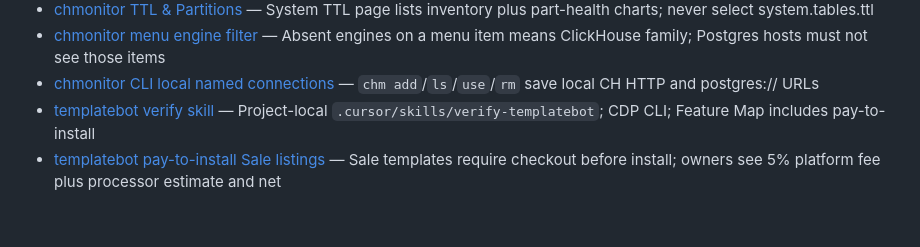
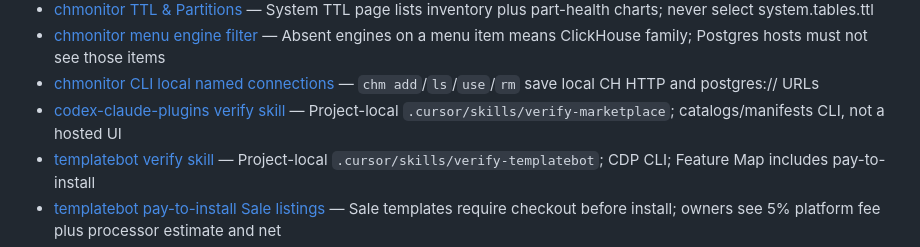
Before and after one commit to duyet/kb, a Markdown page: MEMORY.md, the part around the change. GitHub-like rendering; blank space fills up the shorter version.

Commit message:
memory: auto-sync 2026-09-02 18:39

```diff
--- a/MEMORY.md
+++ b/MEMORY.md
@@ -77,6 +77,7 @@ Scope: **public, generic, durable** facts only. No secrets, hosts, or internal c
 - [chmonitor TTL & Partitions](memory/projects/project-chmonitor-ttl-partitions.md) — System TTL page lists inventory plus part-health charts; never select system.tables.ttl
 - [chmonitor menu engine filter](memory/projects/project-chmonitor-menu-engine-filter.md) — Absent engines on a menu item means ClickHouse family; Postgres hosts must not see those items
 - [chmonitor CLI local named connections](memory/projects/project-chmonitor-cli-local-connections.md) — `chm add`/`ls`/`use`/`rm` save local CH HTTP and postgres:// URLs
+- [codex-claude-plugins verify skill](memory/projects/project-codex-claude-plugins-verify-skill.md) — Project-local `.cursor/skills/verify-marketplace`; catalogs/manifests CLI, not a hosted UI
 - [templatebot verify skill](memory/projects/project-templatebot-verify-skill.md) — Project-local `.cursor/skills/verify-templatebot`; CDP CLI; Feature Map includes pay-to-install
 - [templatebot pay-to-install Sale listings](memory/projects/project-templatebot-pay-to-install.md) — Sale templates require checkout before install; owners see 5% platform fee plus processor estimate and net
 - [chmonitor verify skill](memory/projects/project-chmonitor-verify-skill.md) — Project-local `.cursor/skills/verify-chmonitor`; CLI-first; identity-only doctor by default
```
Also changed, not shown: memory/projects/project-codex-claude-plugins-verify-skill.md (added, +26 -0 lines).
